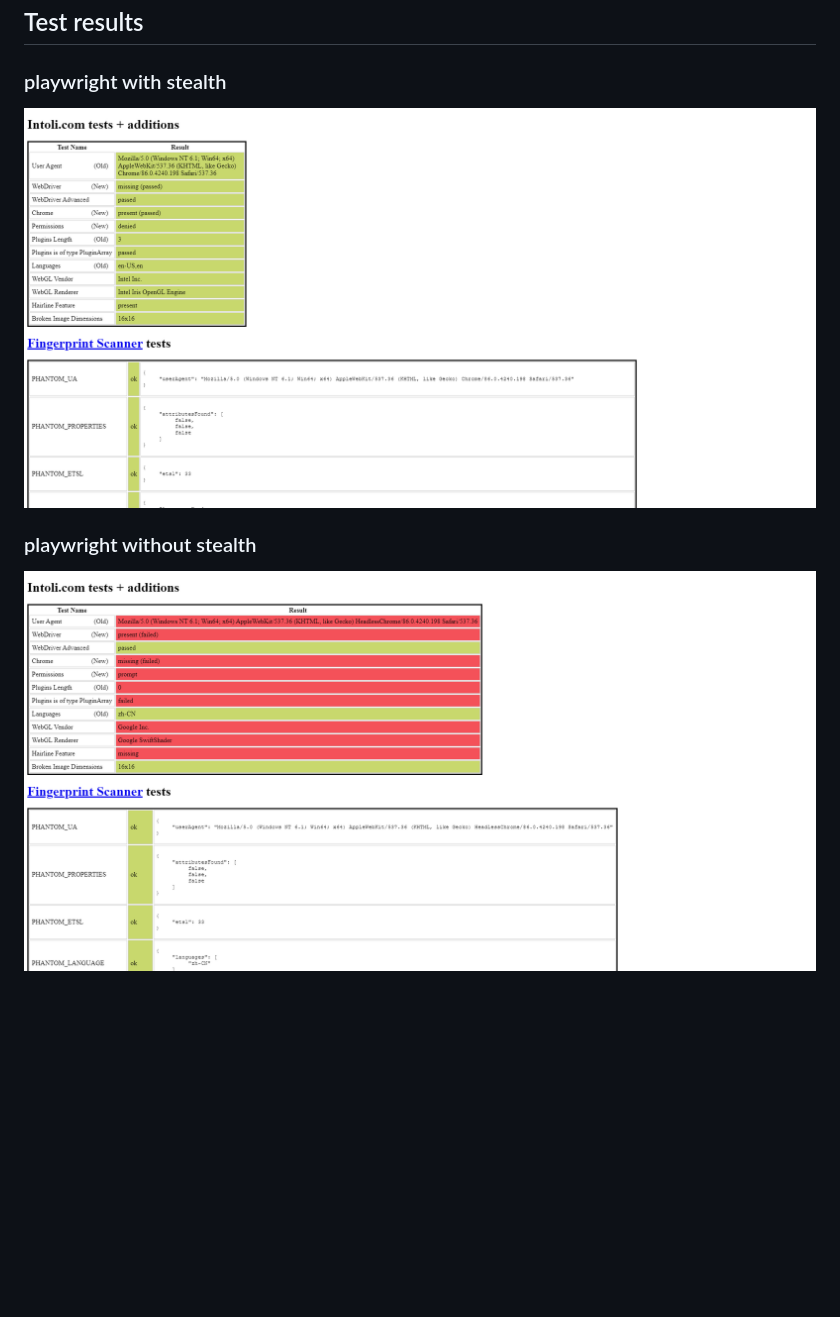
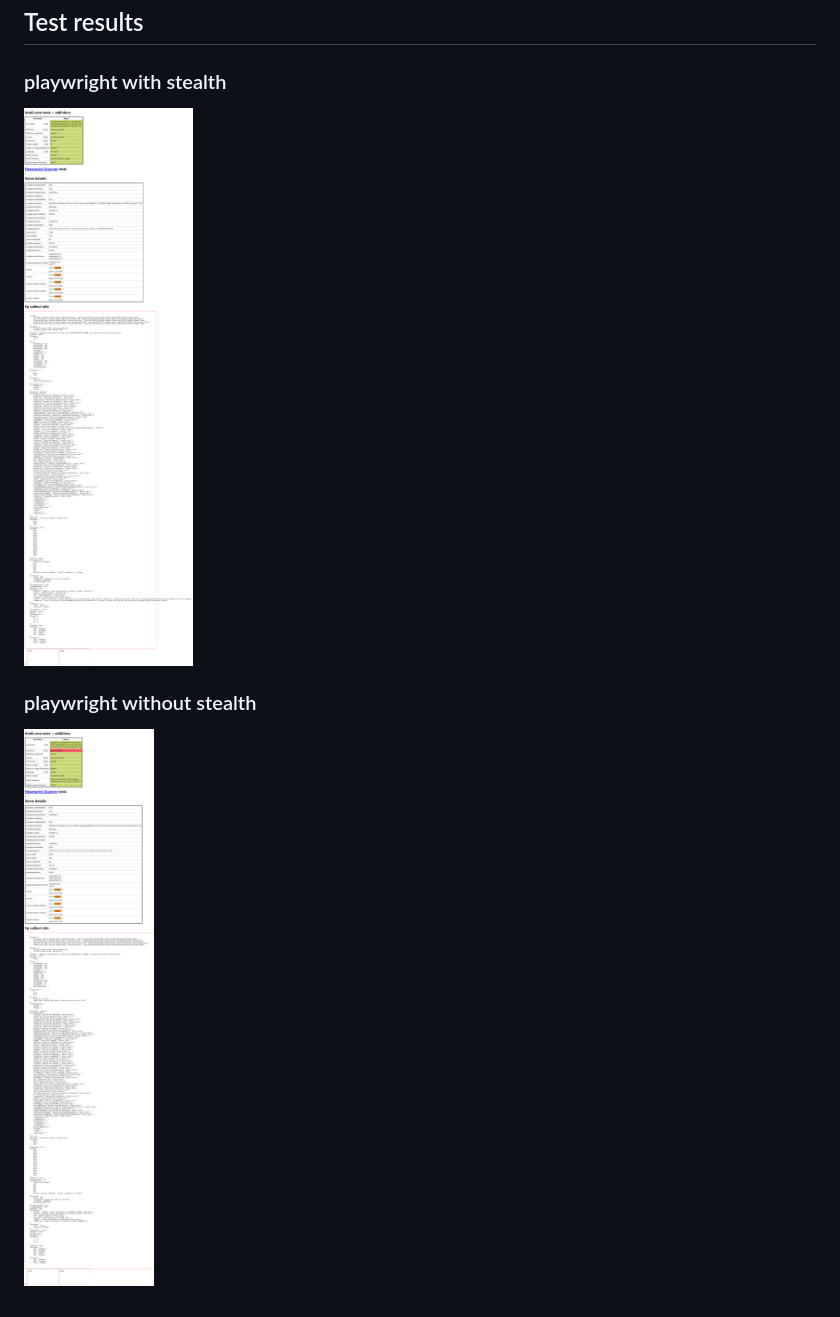
Before and after one commit to AtuboDad/playwright_stealth, a Markdown page: README.md, the part around the change. Rendered like a GitHub page; pictures changed too: images/example_with_stealth.png (added), images/example_without_stealth.png (added); blank space fills up the shorter version.

Commit message:
Full page screenshot with playwright.With stealth, without stealth.

```diff
--- a/README.md
+++ b/README.md
@@ -49,8 +49,8 @@ asyncio.get_event_loop().run_until_complete(main())
 
 ### playwright with stealth
 
-![playwright without stealth](./images/example.png)
+![playwright without stealth](./images/example_with_stealth.png)
 
 ### playwright without stealth
 
-![playwright with stealth](./images/example1.png)
+![playwright with stealth](./images/example_without_stealth.png)
```
Also changed, not shown: 7 other files.
